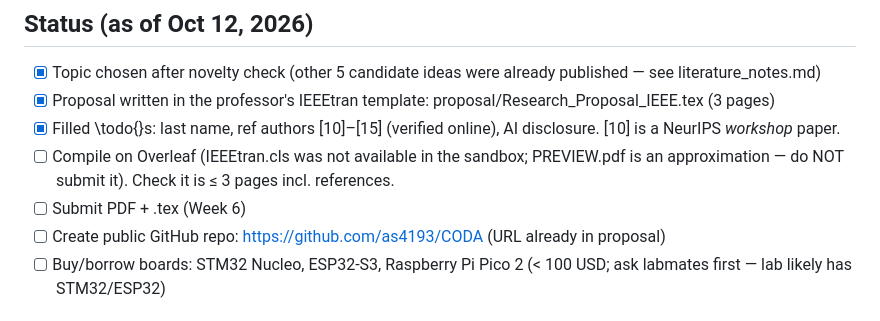
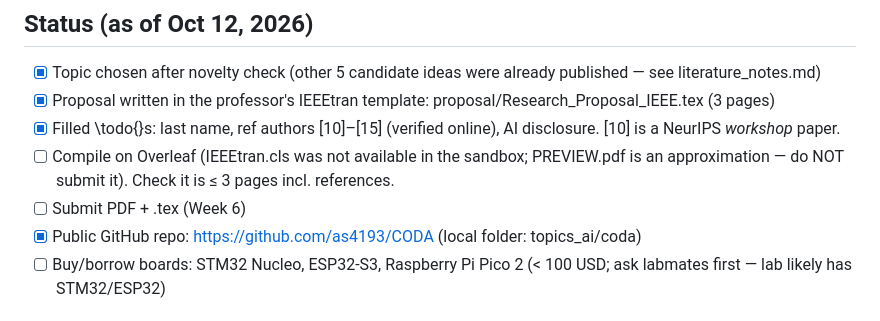
Before and after one commit to as4193/CODA, a Markdown page: CLAUDE.md, the part around the change. GitHub-like rendering.

Commit message:
Mark repo created in status
Co-Authored-By: Claude Opus 5.5 (1M context) <noreply@anthropic.com>

```diff
--- a/CLAUDE.md
+++ b/CLAUDE.md
@@ -29,7 +29,7 @@ See docs/literature_notes.md for related work, the gap, and the novelty check.
 - [x] Filled \todo{}s: last name, ref authors [10]–[15] (verified online), AI disclosure. [10] is a NeurIPS *workshop* paper.
 - [ ] Compile on Overleaf (IEEEtran.cls was not available in the sandbox; PREVIEW.pdf is an approximation — do NOT submit it). Check it is ≤ 3 pages incl. references.
 - [ ] Submit PDF + .tex (Week 6)
-- [ ] Create public GitHub repo: https://github.com/as4193/CODA (URL already in proposal)
+- [x] Public GitHub repo: https://github.com/as4193/CODA (local folder: topics_ai/coda)
 - [ ] Buy/borrow boards: STM32 Nucleo, ESP32-S3, Raspberry Pi Pico 2 (< 100 USD; ask labmates first — lab likely has STM32/ESP32)
 
 ## Milestones (from guidelines)
```
